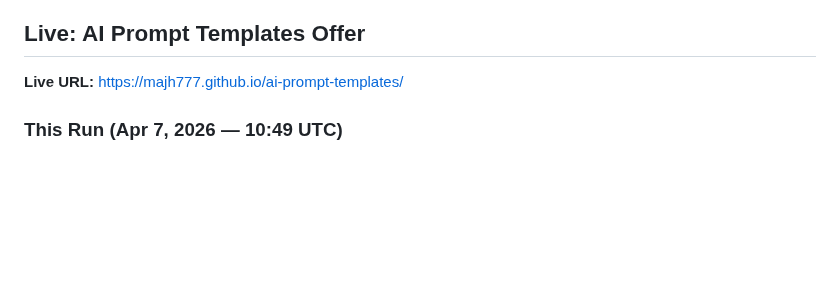
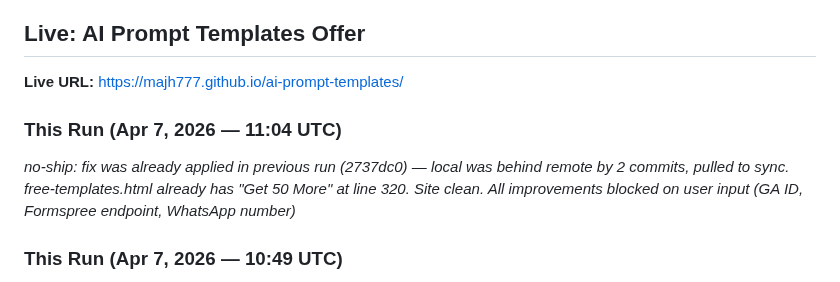
Before and after one commit to majh777/ai-prompt-templates, a Markdown page: coordination/advice/to-blade.md, the part around the change. GitHub-like rendering; blank space fills up the shorter version.

Commit message:
doc: log Apr 7 11:04 UTC run - no-ship, fix already applied in previous run

```diff
--- a/coordination/advice/to-blade.md
+++ b/coordination/advice/to-blade.md
@@ -3,6 +3,9 @@
 ## Live: AI Prompt Templates Offer
 
 **Live URL:** https://majh777.github.io/ai-prompt-templates/
+
+### This Run (Apr 7, 2026 — 11:04 UTC)
+*no-ship: fix was already applied in previous run (2737dc0) — local was behind remote by 2 commits, pulled to sync. free-templates.html already has "Get 50 More" at line 320. Site clean. All improvements blocked on user input (GA ID, Formspree endpoint, WhatsApp number)*
 
 ### This Run (Apr 7, 2026 — 10:49 UTC)
 *fix: correct 'Get 47 More' → 'Get 50 More' on free-templates inline upsell (line 320) — was inaccurate since page promotes 5 free + 50+ paid, not 47* — commit 2737dc0 (pushed)
```
